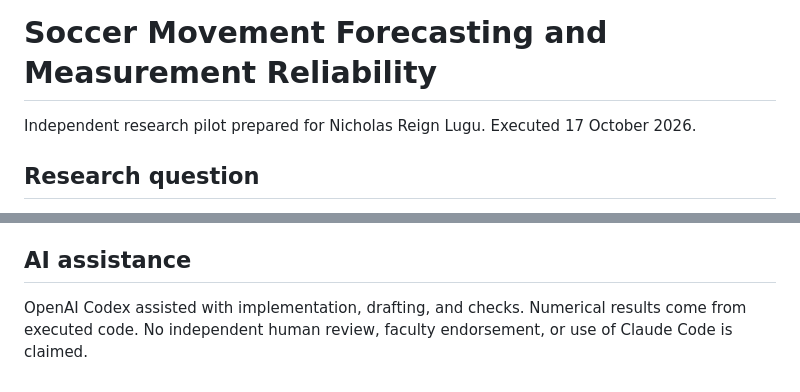
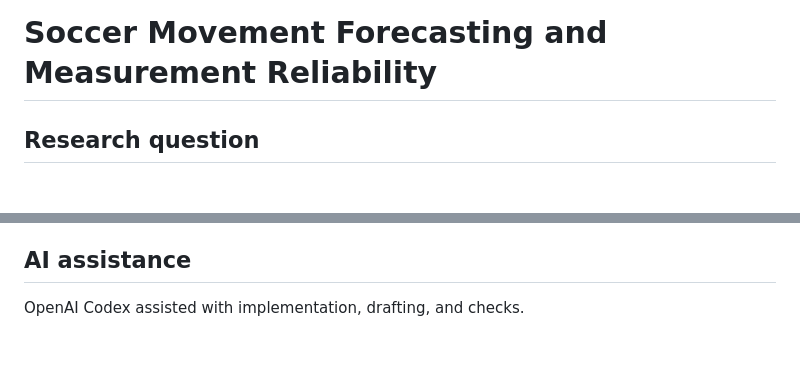
Before and after one commit to LuguReign/sports-tracking-pose-lab, a Markdown page: soccer/RESEARCH_MEMO.md, 2 parts joined by grey strips. Drawn GitHub-style; blank space fills up the shorter version.

```diff
--- a/soccer/RESEARCH_MEMO.md
+++ b/soccer/RESEARCH_MEMO.md
@@ -1,6 +1,4 @@
 # Soccer Movement Forecasting and Measurement Reliability
-
-Independent research pilot prepared for Nicholas Reign Lugu. Executed 17 October 2026.
 
 ## Research question
 Does spatial information about teammates, opponents, and the ball improve 1- and 2-second player-position forecasts beyond recent player movement? How does a temporary observation blackout affect extrapolation?
@@ -32,4 +30,4 @@ Only three sample matches are available and one is tested. Athlete identities ar
 Run `python run.py PATH_TO_METRICA_REPO`, `python -m unittest discover -s tests -v`, then `python build_report.py`. The archive contains source input files for offline reconstruction as described in README. `output/manifest.json` records input hashes and the pinned commit. `metrics.csv`, `test_predictions.csv.gz`, `opponent_distance_strata.csv`, and the data audit support the narrative. Attribution: Metrica Sports https://github.com/metrica-sports/sample-data and its README usage notice. Original code is MIT licensed; third-party data retain their source terms. No blanket open-data license is invented.
 
 ## AI assistance
-OpenAI Codex assisted with implementation, drafting, and checks. Numerical results come from executed code. No independent human review, faculty endorsement, or use of Claude Code is claimed.
+OpenAI Codex assisted with implementation, drafting, and checks.
```
